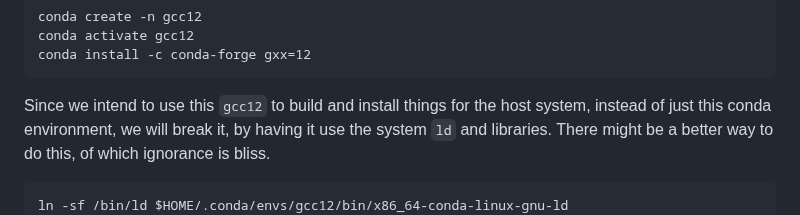
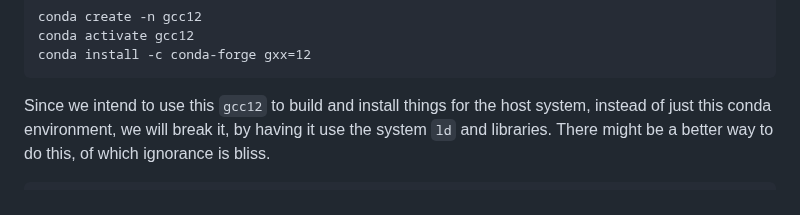
Before and after one commit to themanyone/whisper_dictation, a Markdown page: README.md, the part around the change. GitHub-like rendering.

````diff
--- a/README.md
+++ b/README.md
@@ -84,7 +84,6 @@ conda install -c conda-forge gxx=12
 
 Since we intend to use this `gcc12` to build and install things for the host system, instead of just this conda environment, we will break it, by having it use the system `ld` and libraries. There might be a better way to do this, of which ignorance is bliss.
 ```
-ln -sf /bin/ld $HOME/.conda/envs/gcc12/bin/x86_64-conda-linux-gnu-ld
 mv $HOME/.conda/envs/gcc12/x86_64-conda-linux-gnu/sysroot/lib64 $HOME/.conda/envs/gcc12/x86_64-conda-linux-gnu/sysroot/lib64.conda
 ln -sf /usr/lib $HOME/.conda/envs/gcc12/x86_64-conda-linux-gnu/sysroot/
 ln -sf /usr/lib64 $HOME/.conda/envs/gcc12/x86_64-conda-linux-gnu/sysroot/
````
